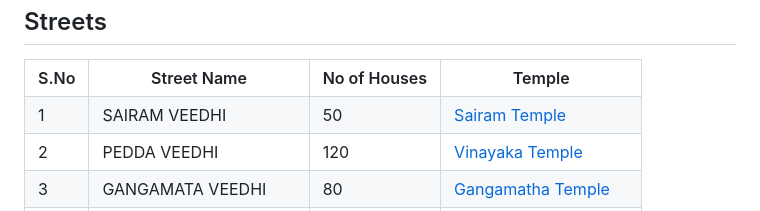
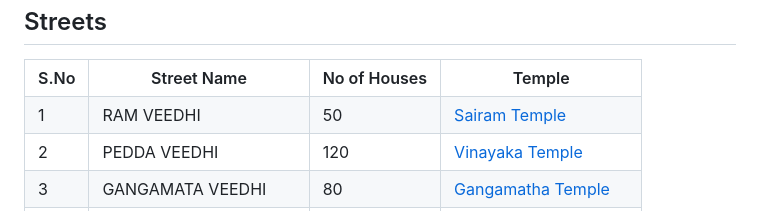
Before and after one commit to BHASKAR2258/kapasukuddi, a Markdown page: README.md, the part around the change. Drawn GitHub-style.

```diff
--- a/README.md
+++ b/README.md
@@ -62,7 +62,7 @@
             </tr>
             <tr>
                 <td>1</td>
-                <td>SAIRAM VEEDHI</td>
+                <td>RAM VEEDHI</td>
                 <td>50</td>
                 <td><a href="sairam.jpg">Sairam Temple</a></td>
             </tr>
```
